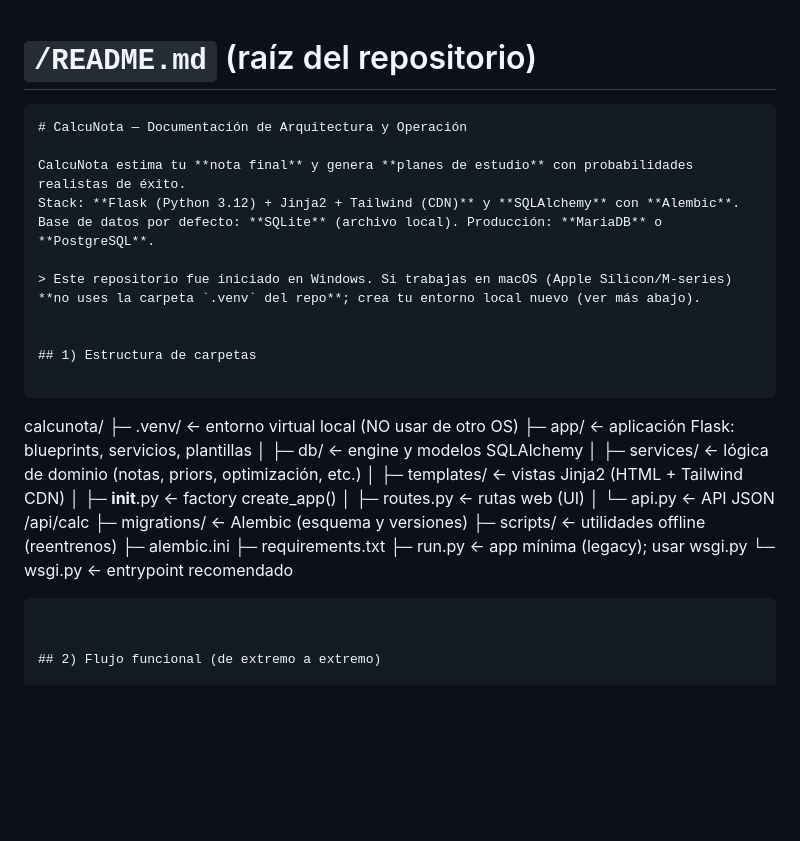
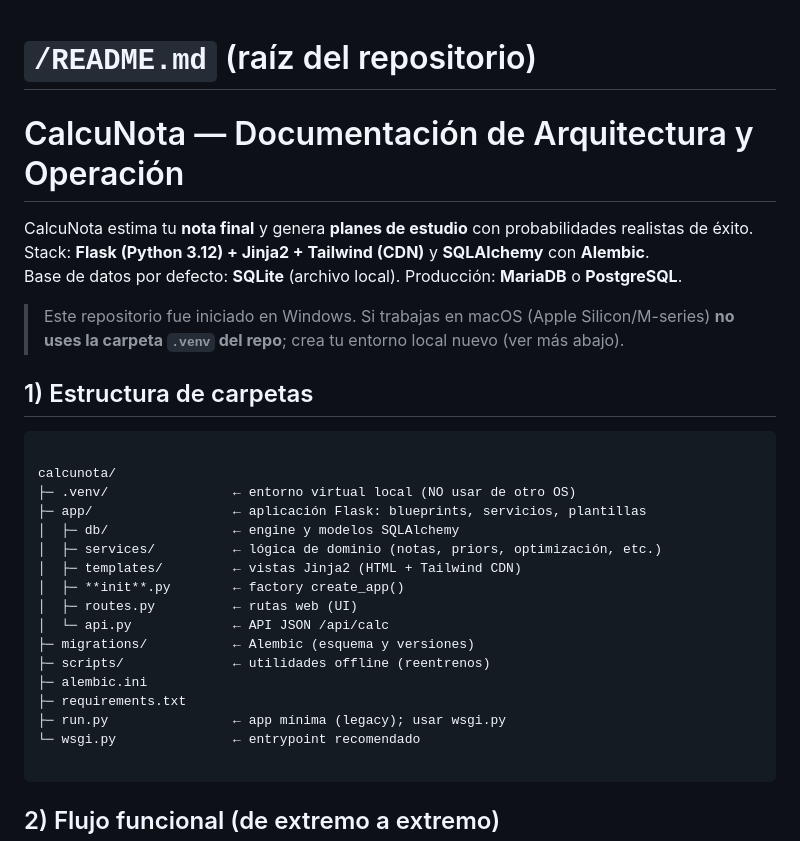
Before and after one commit to jesusdelgado5/calcunota, a Markdown page: README.md, the part around one of its changes. GitHub-like rendering; blank space fills up the shorter version.

`````diff
--- a/README.md
+++ b/README.md
@@ -1,6 +1,6 @@
 # `/README.md` (raíz del repositorio)
 
-```markdown
+
 # CalcuNota — Documentación de Arquitectura y Operación
 
 CalcuNota estima tu **nota final** y genera **planes de estudio** con probabilidades realistas de éxito.
@@ -12,7 +12,7 @@ Base de datos por defecto: **SQLite** (archivo local). Producción: **MariaDB**
 
 ## 1) Estructura de carpetas
 
-```
+```markdown
 
 calcunota/
 ├─ .venv/                ← entorno virtual local (NO usar de otro OS)
@@ -30,7 +30,7 @@ calcunota/
 ├─ run.py                ← app mínima (legacy); usar wsgi.py
 └─ wsgi.py               ← entrypoint recomendado
 
-````
+```
 
 
 ## 2) Flujo funcional (de extremo a extremo)
`````
Also changed, not shown: other parts of README.md (+1 -3 lines).
